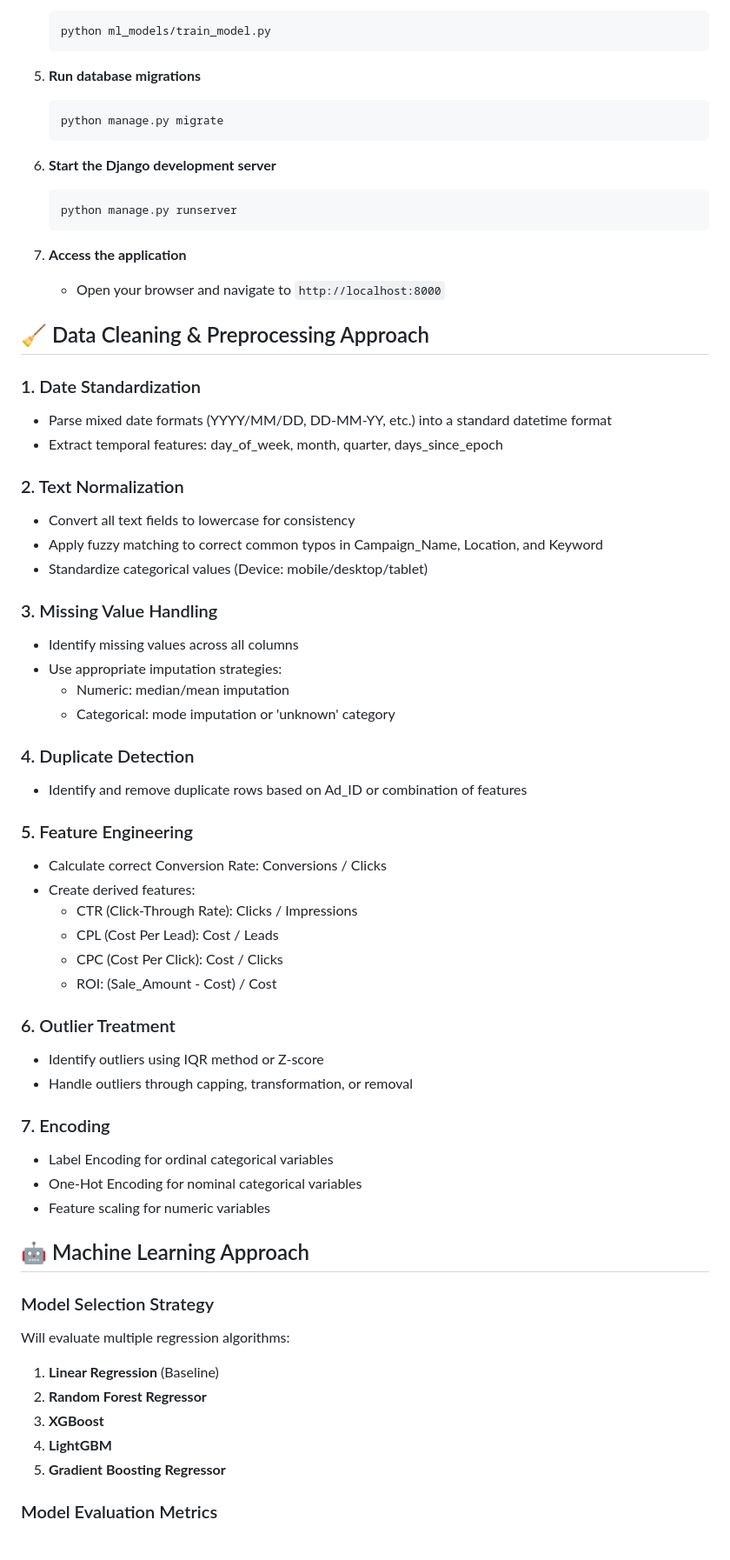
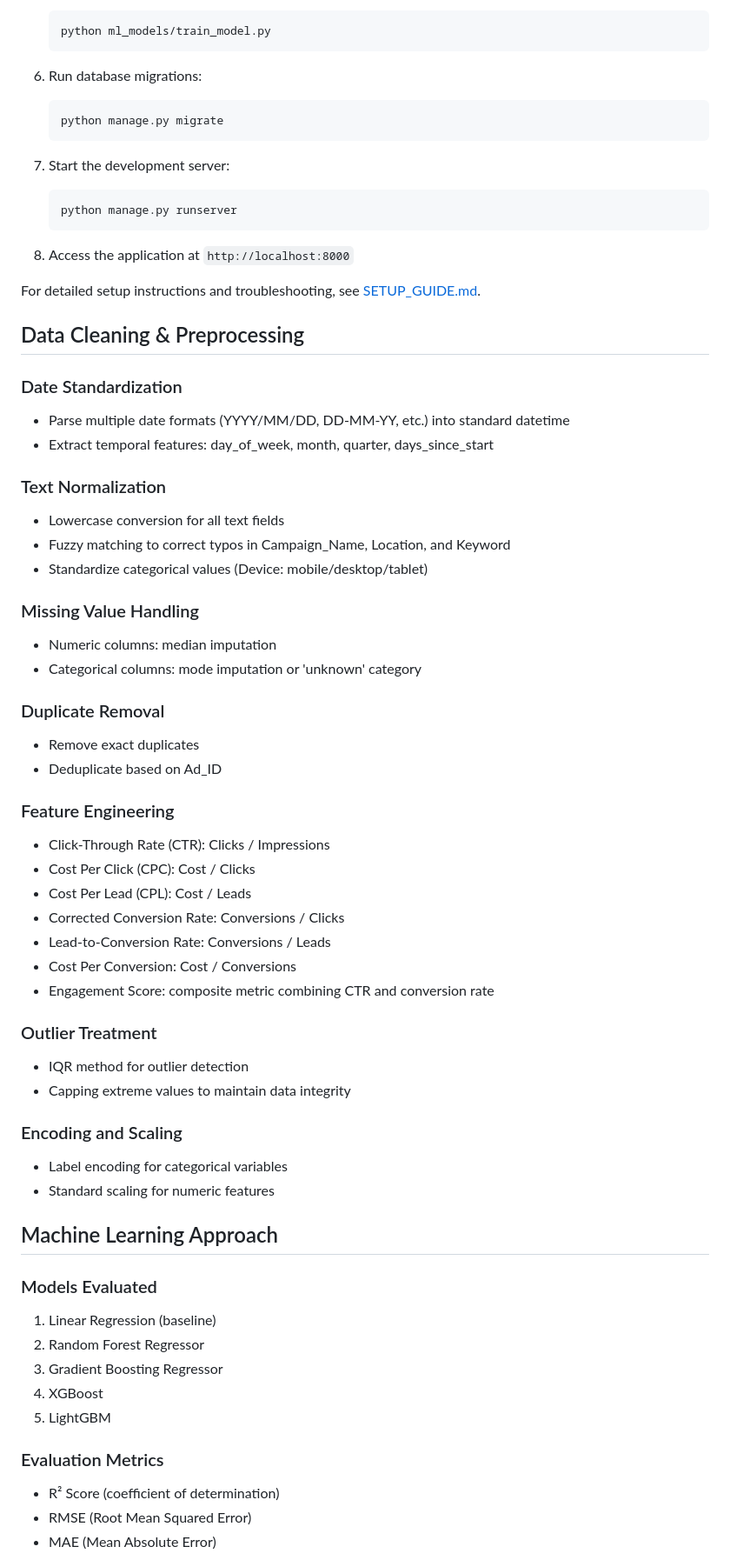
Before and after one commit to aaron-seq/adastraa-ml-django-challenge, a Markdown page: README.md, the part around one of its changes. Shown at 87% size. GitHub-like rendering.

````diff
--- a/README.md
+++ b/README.md
@@ -115,67 +106,69 @@ adastraa-ml-django-challenge/
    python ml_models/train_model.py
    ```
 
-5. **Run database migrations**
+6. Run database migrations:
    ```bash
    python manage.py migrate
    ```
 
-6. **Start the Django development server**
+7. Start the development server:
    ```bash
    python manage.py runserver
    ```
 
-7. **Access the application**
-   - Open your browser and navigate to `http://localhost:8000`
+8. Access the application at `http://localhost:8000`
 
-## 🧹 Data Cleaning & Preprocessing Approach
+For detailed setup instructions and troubleshooting, see [SETUP_GUIDE.md](SETUP_GUIDE.md).
 
-### 1. Date Standardization
-- Parse mixed date formats (YYYY/MM/DD, DD-MM-YY, etc.) into a standard datetime format
-- Extract temporal features: day_of_week, month, quarter, days_since_epoch
+## Data Cleaning & Preprocessing
 
-### 2. Text Normalization
-- Convert all text fields to lowercase for consistency
-- Apply fuzzy matching to correct common typos in Campaign_Name, Location, and Keyword
+### Date Standardization
+- Parse multiple date formats (YYYY/MM/DD, DD-MM-YY, etc.) into standard datetime
+- Extract temporal features: day_of_week, month, quarter, days_since_start
+
+### Text Normalization
+- Lowercase conversion for all text fields
+- Fuzzy matching to correct typos in Campaign_Name, Location, and Keyword
 - Standardize categorical values (Device: mobile/desktop/tablet)
 
-### 3. Missing Value Handling
-- Identify missing values across all columns
-- Use appropriate imputation strategies:
-  - Numeric: median/mean imputation
-  - Categorical: mode imputation or 'unknown' category
+### Missing Value Handling
+- Numeric columns: median imputation
+- Categorical columns: mode imputation or 'unknown' category
 
-### 4. Duplicate Detection
-- Identify and remove duplicate rows based on Ad_ID or combination of features
+### Duplicate Removal
+- Remove exact duplicates
+- Deduplicate based on Ad_ID
 
-### 5. Feature Engineering
-- Calculate correct Conversion Rate: Conversions / Clicks
-- Create derived features:
-  - CTR (Click-Through Rate): Clicks / Impressions
-  - CPL (Cost Per Lead): Cost / Leads
-  - CPC (Cost Per Click): Cost / Clicks
-  - ROI: (Sale_Amount - Cost) / Cost
+### Feature Engineering
+- Click-Through Rate (CTR): Clicks / Impressions
+- Cost Per Click (CPC): Cost / Clicks
+- Cost Per Lead (CPL): Cost / Leads
+- Corrected Conversion Rate: Conversions / Clicks
+- Lead-to-Conversion Rate: Conversions / Leads
+- Cost Per Conversion: Cost / Conversions
+- Engagement Score: composite metric combining CTR and conversion rate
 
-### 6. Outlier Treatment
-- Identify outliers using IQR method or Z-score
-- Handle outliers through capping, transformation, or removal
+### Outlier Treatment
+- IQR method for outlier detection
+- Capping extreme values to maintain data integrity
 
-### 7. Encoding
-- Label Encoding for ordinal categorical variables
-- One-Hot Encoding for nominal categorical variables
-- Feature scaling for numeric variables
+### Encoding and Scaling
+- Label encoding for categorical variables
+- Standard scaling for numeric features
 
-## 🤖 Machine Learning Approach
+## Machine Learning Approach
 
-### Model Selection Strategy
+### Models Evaluated
 
-Will evaluate multiple regression algorithms:
+1. Linear Regression (baseline)
+2. Random Forest Regressor
+3. Gradient Boosting Regressor
+4. XGBoost
+5. LightGBM
 
-1. **Linear Regression** (Baseline)
-2. **Random Forest Regressor**
-3. **XGBoost**
-4. **LightGBM**
-5. **Gradient Boosting Regressor**
+### Evaluation Metrics
 
-### Model Evaluation Metrics
+- R² Score (coefficient of determination)
+- RMSE (Root Mean Squared Error)
+- MAE (Mean Absolute Error)
 
````
Also changed, not shown: other parts of README.md (+105 -155 lines).
